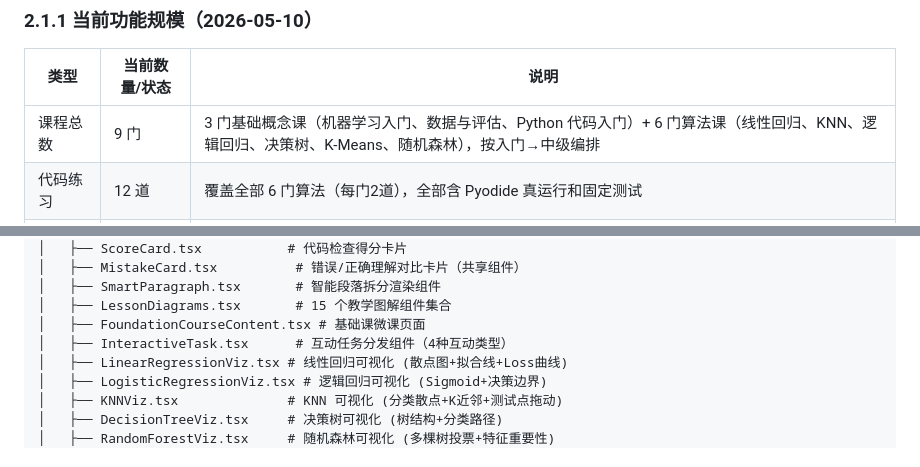
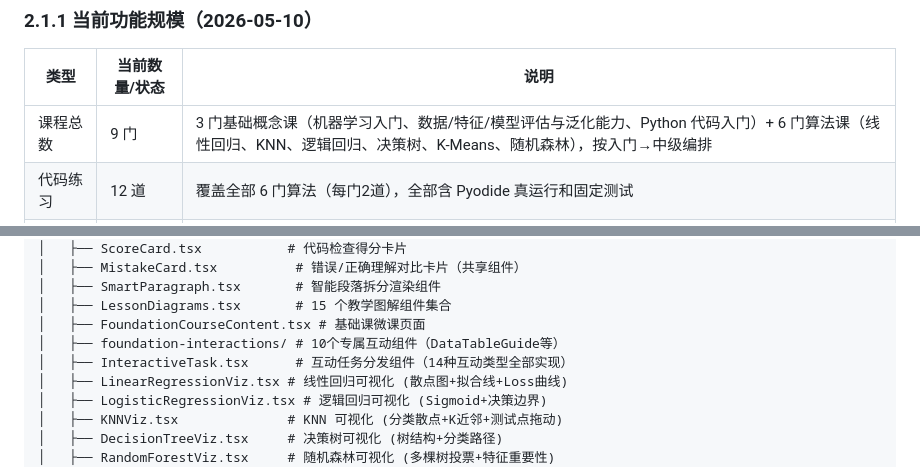
Before and after one commit to brockno11/ai-biyesheji, a Markdown page: DOCS.md, 2 parts joined by grey strips. GitHub-like rendering.

Commit message:
@ docs: DOCS.md同步 — 课程2名称、14交互类型、10互动组件 @

```diff
--- a/DOCS.md
+++ b/DOCS.md
@@ -46,7 +46,7 @@ AI 接口：    DeepSeek OpenAI-compatible API (后端代理，可选，默认 M
 
 | 类型 | 当前数量/状态 | 说明 |
 |------|---------------|------|
-| 课程总数 | 9 门 | 3 门基础概念课（机器学习入门、数据与评估、Python 代码入门）+ 6 门算法课（线性回归、KNN、逻辑回归、决策树、K-Means、随机森林），按入门→中级编排 |
+| 课程总数 | 9 门 | 3 门基础概念课（机器学习入门、数据/特征/模型评估与泛化能力、Python 代码入门）+ 6 门算法课（线性回归、KNN、逻辑回归、决策树、K-Means、随机森林），按入门→中级编排 |
 | 代码练习 | 12 道 | 覆盖全部 6 门算法（每门2道），全部含 Pyodide 真运行和固定测试 |
 | 测验题目 | 72 道 | 覆盖全部 9 门课程（基础课 24 道 + 算法课 48 道），支持后台自定义覆盖 |
 | 可视化组件 | 6 个 | LinearRegressionViz、KNNViz、DecisionTreeViz、KMeansViz、LogisticRegressionViz、RandomForestViz |
@@ -91,7 +91,8 @@ src/
 │   ├── SmartParagraph.tsx       # 智能段落拆分渲染组件
 │   ├── LessonDiagrams.tsx       # 15 个教学图解组件集合
 │   ├── FoundationCourseContent.tsx # 基础课微课页面
-│   ├── InteractiveTask.tsx      # 互动任务分发组件（4种互动类型）
+│   ├── foundation-interactions/ # 10个专属互动组件（DataTableGuide等）
+│   ├── InteractiveTask.tsx      # 互动任务分发组件（14种互动类型全部实现）
 │   ├── LinearRegressionViz.tsx # 线性回归可视化 (散点图+拟合线+Loss曲线)
 │   ├── LogisticRegressionViz.tsx # 逻辑回归可视化 (Sigmoid+决策边界)
 │   ├── KNNViz.tsx              # KNN 可视化 (分类散点+K近邻+测试点拖动)
```
